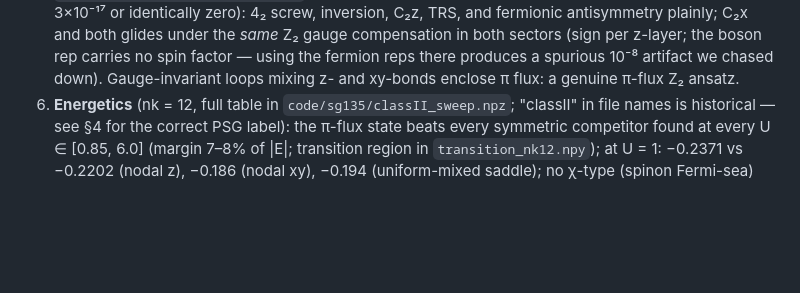
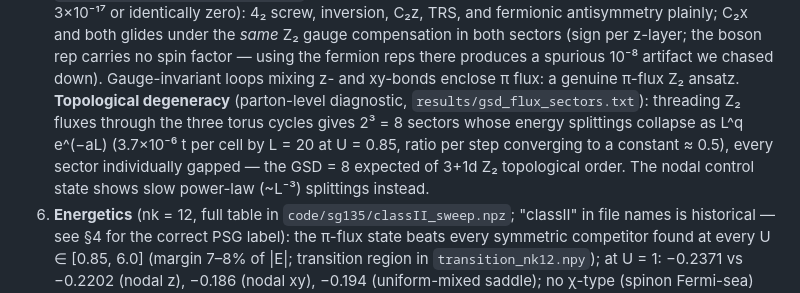
Before and after one commit to chainik1125/135_MFT, a Markdown page: summary.md, the part around the change. Drawn GitHub-style; blank space fills up the shorter version.

Commit message:
GSD result in summary claim 5
Co-Authored-By: Claude Fable 5 <noreply@anthropic.com>

```diff
--- a/summary.md
+++ b/summary.md
@@ -76,6 +76,13 @@ could not solve.
    spin factor — using the fermion reps there produces a spurious 10⁻⁸
    artifact we chased down). Gauge-invariant loops mixing z- and xy-bonds
    enclose π flux: a genuine π-flux Z₂ ansatz.
+   **Topological degeneracy** (parton-level diagnostic,
+   `results/gsd_flux_sectors.txt`): threading Z₂ fluxes through the three
+   torus cycles gives 2³ = 8 sectors whose energy splittings collapse as
+   L^q e^(−aL) (3.7×10⁻⁶ t per cell by L = 20 at U = 0.85, ratio per step
+   converging to a constant ≈ 0.5), every sector individually gapped — the
+   GSD = 8 expected of 3+1d Z₂ topological order. The nodal control state
+   shows slow power-law (~L⁻³) splittings instead.
 6. **Energetics** (nk = 12, full table in `code/sg135/classII_sweep.npz`;
    "classII" in file names is historical — see §4 for the correct PSG label):
    the π-flux state beats every symmetric competitor found at every
```
Also changed, not shown: notes/log.md (+1 -0 lines).
